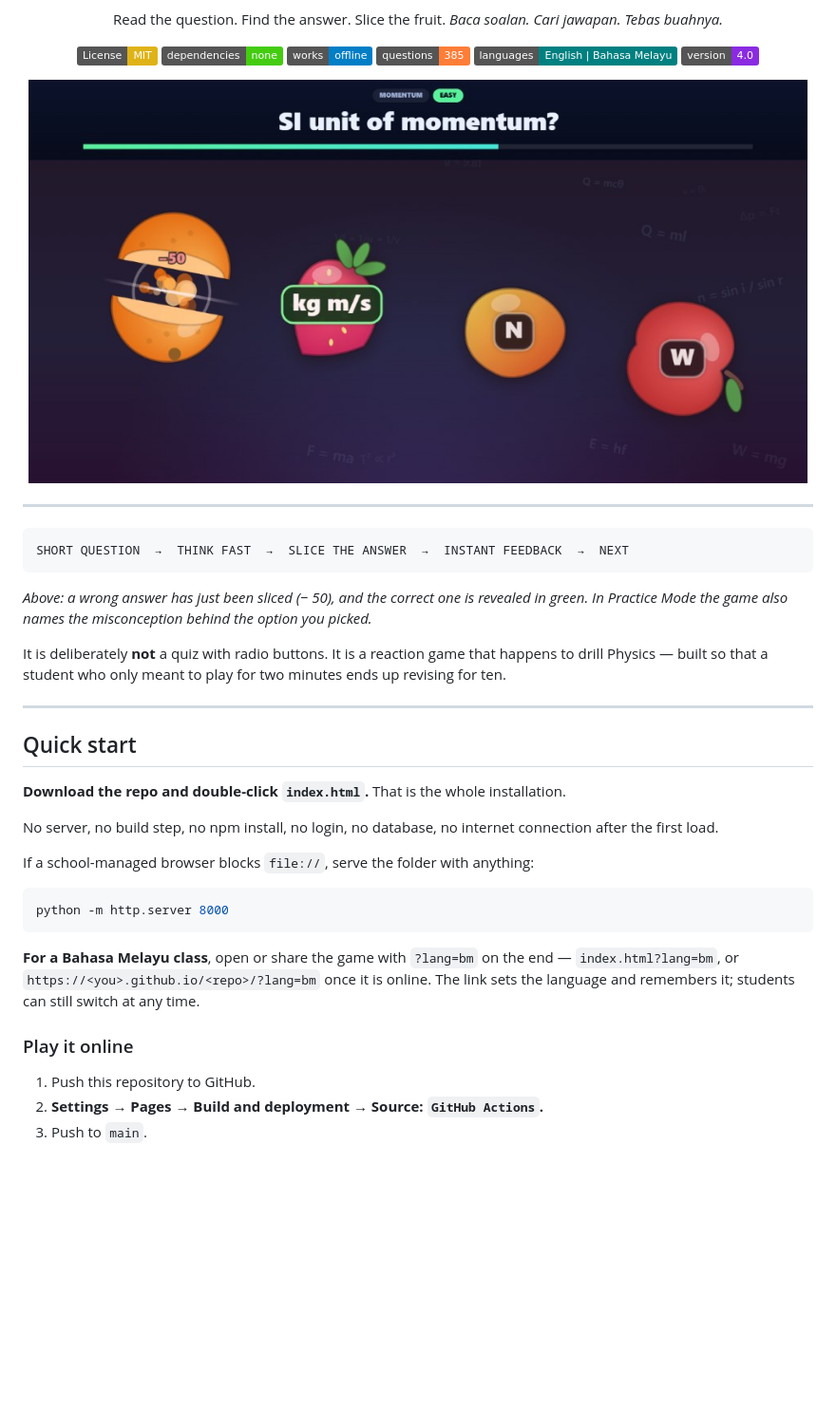
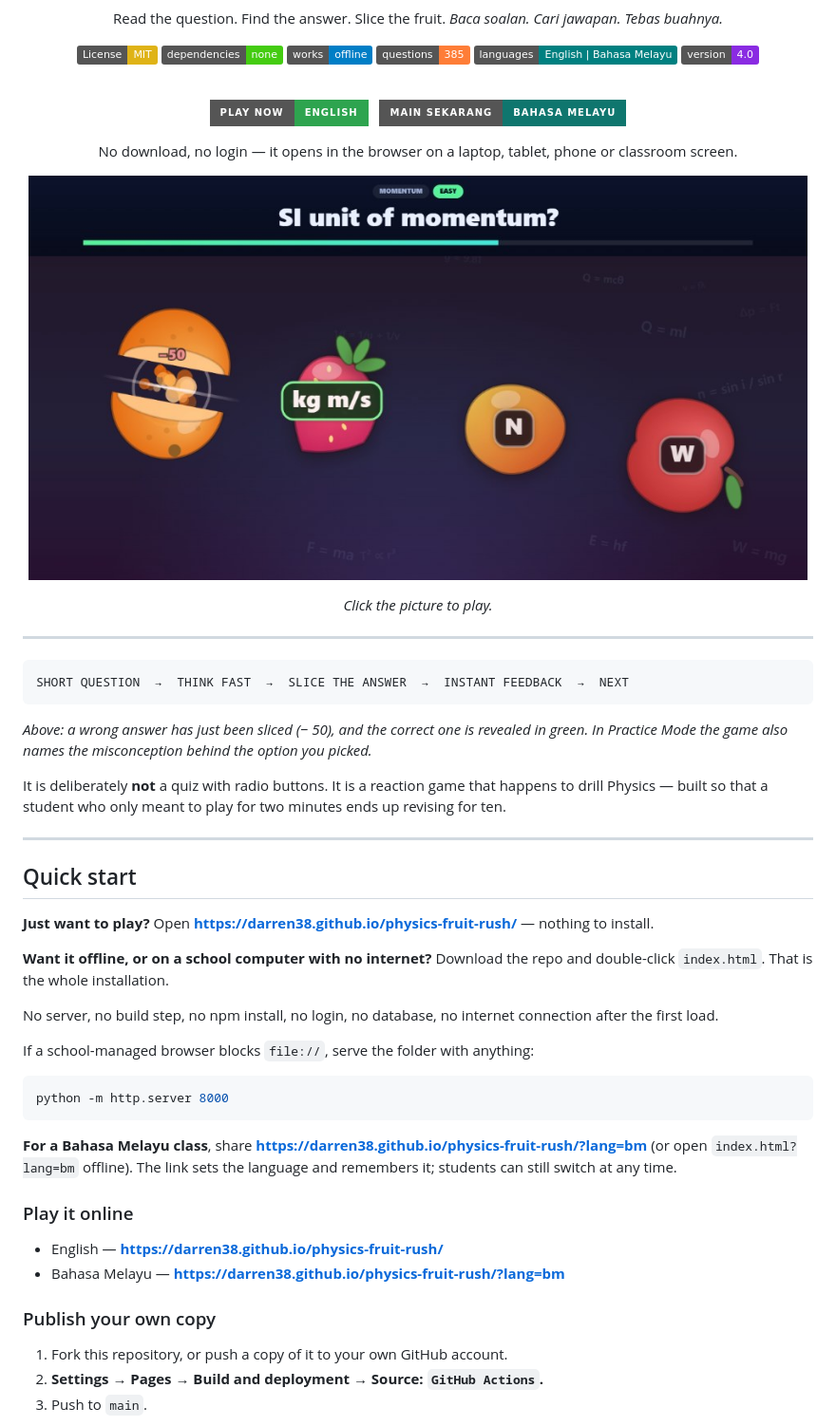
Before and after one commit to Darren38/physics-fruit-rush, a Markdown page: README.md, the part around one of its changes. Shown at 95% size. GitHub-like rendering; badges without logos; blank space fills up the shorter version.

Commit message:
Add play links to README

````diff
--- a/README.md
+++ b/README.md
@@ -14,7 +14,17 @@ Read the question. Find the answer. Slice the fruit.
 [![Languages](https://img.shields.io/badge/languages-English%20%7C%20Bahasa%20Melayu-teal.svg)](#two-languages-one-game)
 [![Version](https://img.shields.io/badge/version-4.0-blueviolet.svg)](CHANGELOG.md)
 
-<img src="docs/gameplay.jpg" alt="Physics Fruit Rush gameplay - the question 'SI unit of momentum?' above four answer fruits, one sliced open" width="820">
+<br>
+
+[![Play now in English](https://img.shields.io/badge/PLAY%20NOW-English-2ea44f?style=for-the-badge)](https://darren38.github.io/physics-fruit-rush/)
+&nbsp;
+[![Main sekarang dalam Bahasa Melayu](https://img.shields.io/badge/MAIN%20SEKARANG-Bahasa%20Melayu-0f766e?style=for-the-badge)](https://darren38.github.io/physics-fruit-rush/?lang=bm)
+
+No download, no login — it opens in the browser on a laptop, tablet, phone or classroom screen.
+
+<a href="https://darren38.github.io/physics-fruit-rush/"><img src="docs/gameplay.jpg" alt="Physics Fruit Rush gameplay - the question 'SI unit of momentum?' above four answer fruits, one sliced open. Click to play." width="820"></a>
+
+*Click the picture to play.*
 
 </div>
 
@@ -36,8 +46,11 @@ minutes ends up revising for ten.
 
 ## Quick start
 
-**Download the repo and double-click `index.html`.** That is the whole
-installation.
+**Just want to play?** Open **<https://darren38.github.io/physics-fruit-rush/>** —
+nothing to install.
+
+**Want it offline, or on a school computer with no internet?** Download the repo and
+double-click `index.html`. That is the whole installation.
 
 No server, no build step, no npm install, no login, no database, no internet
 connection after the first load.
@@ -48,13 +61,19 @@ If a school-managed browser blocks `file://`, serve the folder with anything:
 python -m http.server 8000
 ```
 
-**For a Bahasa Melayu class**, open or share the game with `?lang=bm` on the end —
-`index.html?lang=bm`, or `https://<you>.github.io/<repo>/?lang=bm` once it is online.
-The link sets the language and remembers it; students can still switch at any time.
+**For a Bahasa Melayu class**, share
+**<https://darren38.github.io/physics-fruit-rush/?lang=bm>** (or open
+`index.html?lang=bm` offline). The link sets the language and remembers it; students
+can still switch at any time.
 
 ### Play it online
 
-1. Push this repository to GitHub.
+* English — **<https://darren38.github.io/physics-fruit-rush/>**
+* Bahasa Melayu — **<https://darren38.github.io/physics-fruit-rush/?lang=bm>**
+
+### Publish your own copy
+
+1. Fork this repository, or push a copy of it to your own GitHub account.
 2. **Settings → Pages → Build and deployment → Source: `GitHub Actions`.**
 3. Push to `main`.
 
````
Also changed, not shown: other parts of README.md (+2 -1 lines).
